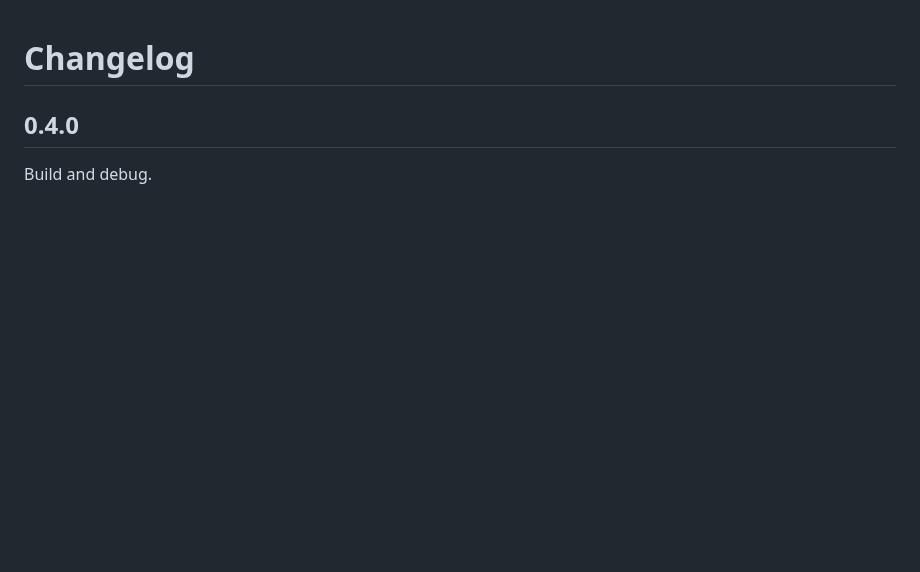
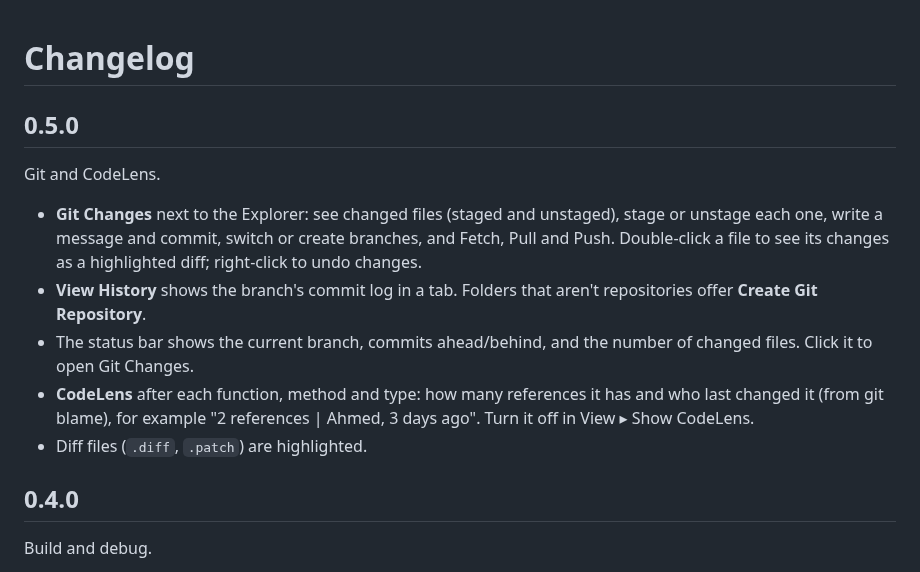
Before and after one commit to ahmedalbazzaz1987/CodeForge, a Markdown page: CHANGELOG.md, the part around the change. Rendered like a GitHub page; blank space fills up the shorter version.

```diff
--- a/CHANGELOG.md
+++ b/CHANGELOG.md
@@ -1,4 +1,14 @@
 # Changelog
+
+## 0.5.0
+
+Git and CodeLens.
+
+- **Git Changes** next to the Explorer: see changed files (staged and unstaged), stage or unstage each one, write a message and commit, switch or create branches, and Fetch, Pull and Push. Double-click a file to see its changes as a highlighted diff; right-click to undo changes.
+- **View History** shows the branch's commit log in a tab. Folders that aren't repositories offer **Create Git Repository**.
+- The status bar shows the current branch, commits ahead/behind, and the number of changed files. Click it to open Git Changes.
+- **CodeLens** after each function, method and type: how many references it has and who last changed it (from git blame), for example "2 references | Ahmed, 3 days ago". Turn it off in View ▸ Show CodeLens.
+- Diff files (`.diff`, `.patch`) are highlighted.
 
 ## 0.4.0
 
```
Also changed, not shown: README.md (+16 -3 lines), docs/screenshot.png, 13 other files.
